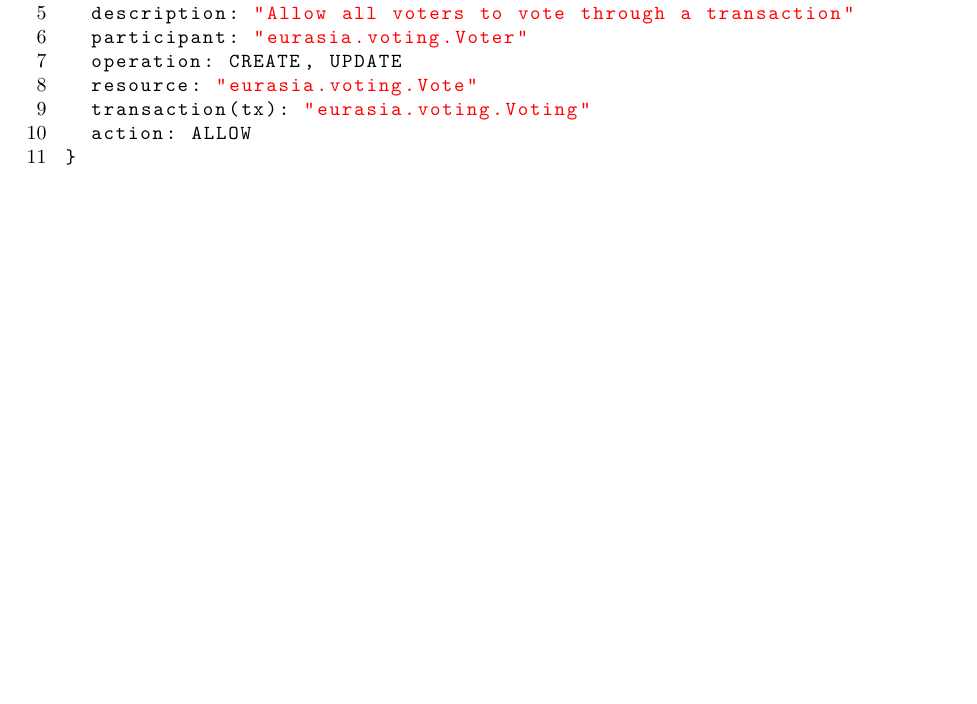
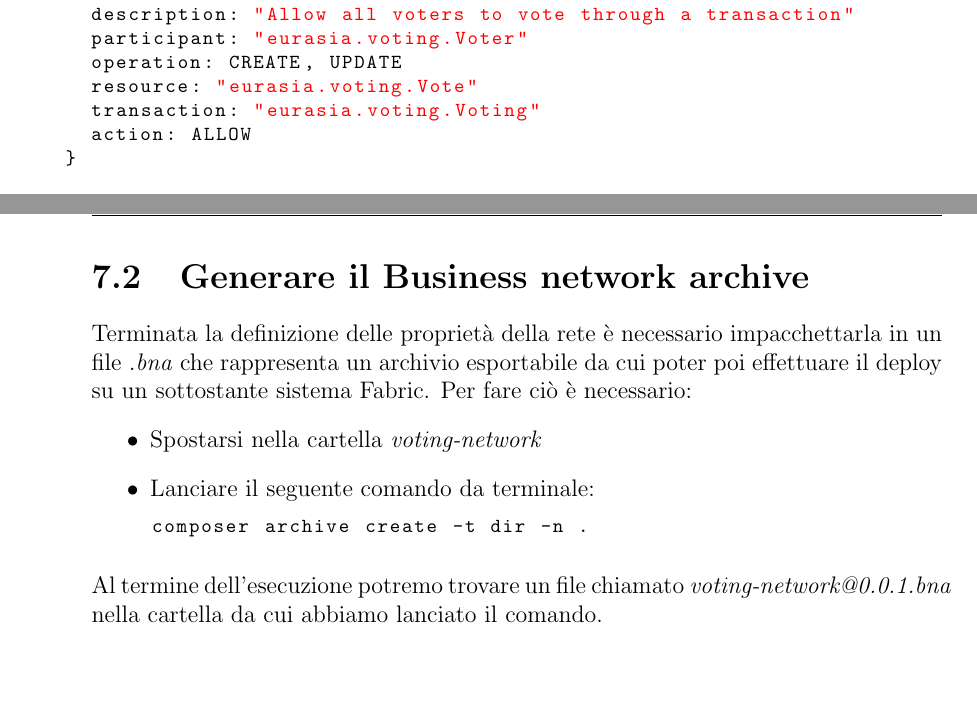
Before and after one commit to TeoSocs/tesi_triennale, a LaTeX thesis (main.tex, which reads chapters/a_codice.tex): part of page 46 of 48 before the commit and two parts of pages 46 and 47 of 49 after it, the two joined at a grey line, cut so that both start at the same text, the shorter picture padded with empty space. Compiled offline with pdfLaTeX.

Commit message:
corretto codice

```diff
--- a/chapters/a_codice.tex
+++ b/chapters/a_codice.tex
@@ -160,7 +161,7 @@ rule Vote {
 	participant: "eurasia.voting.Voter"
 	operation: CREATE, UPDATE
 	resource: "eurasia.voting.Vote"
-	transaction(tx): "eurasia.voting.Voting"
+	transaction: "eurasia.voting.Voting"
 	action: ALLOW
 }
 
@@ -188,3 +189,15 @@ rule NetworkAdminSystem {
 	action: ALLOW
 }
 \end{lstlisting}
+
+\section{Generare il Business network archive}
+	Terminata la definizione delle proprietà della rete è necessario impacchettarla in un file \emph{.bna} che rappresenta un archivio esportabile da cui poter poi effettuare il deploy su un sottostante sistema Fabric.
+	Per fare ciò è necessario:
+	\begin{itemize}
+		\item Spostarsi nella cartella \emph{voting-network}
+		\item Lanciare il seguente comando da terminale:
+			\begin{lstlisting}
+composer archive create -t dir -n .
+			\end{lstlisting}
+	\end{itemize}
+	Al termine dell'esecuzione potremo trovare un file chiamato \emph{voting-network@0.0.1.bna} nella cartella da cui abbiamo lanciato il comando.
```
Also changed, not shown: main.pdf, chapters/a_codice.tex (7 more changed lines).
